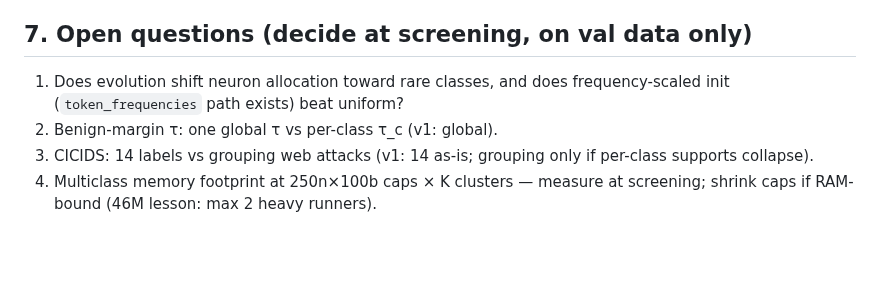
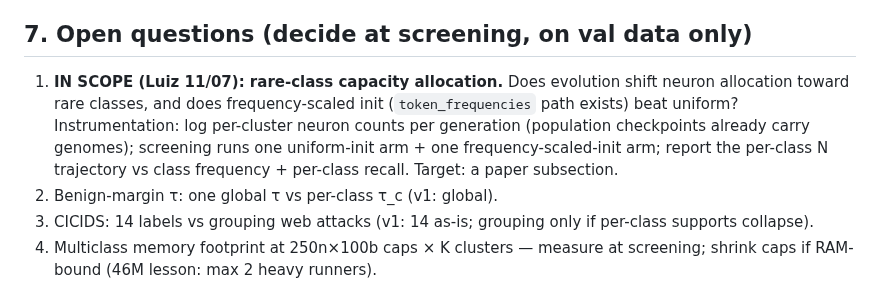
Before and after one commit to lacg/wnn, a Markdown page: docs/MULTICLASS_DESIGN.md, the part around the change. GitHub-like rendering; blank space fills up the shorter version.

```diff
--- a/docs/MULTICLASS_DESIGN.md
+++ b/docs/MULTICLASS_DESIGN.md
@@ -122,8 +122,13 @@ priority from ~01/09 per the Montreal timeline.
 
 ## 7. Open questions (decide at screening, on val data only)
 
-1. Does evolution shift neuron allocation toward rare classes, and does
-   frequency-scaled init (`token_frequencies` path exists) beat uniform?
+1. **IN SCOPE (Luiz 11/07): rare-class capacity allocation.** Does evolution
+   shift neuron allocation toward rare classes, and does frequency-scaled
+   init (`token_frequencies` path exists) beat uniform? Instrumentation:
+   log per-cluster neuron counts per generation (population checkpoints
+   already carry genomes); screening runs one uniform-init arm + one
+   frequency-scaled-init arm; report the per-class N trajectory vs class
+   frequency + per-class recall. Target: a paper subsection.
 2. Benign-margin τ: one global τ vs per-class τ_c (v1: global).
 3. CICIDS: 14 labels vs grouping web attacks (v1: 14 as-is; grouping only
    if per-class supports collapse).
```
Also changed, not shown: docs/SP2027_MONTREAL_PLAN.md (+33 -2 lines).
